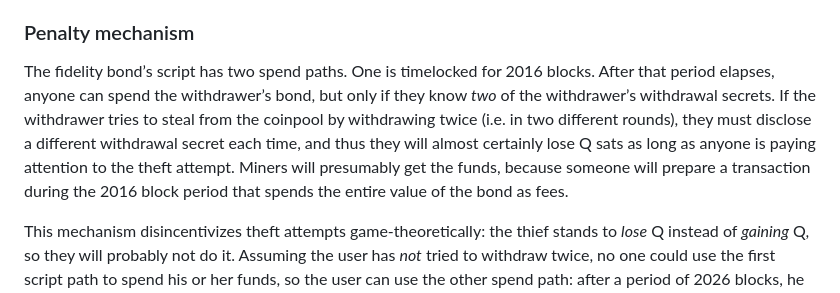
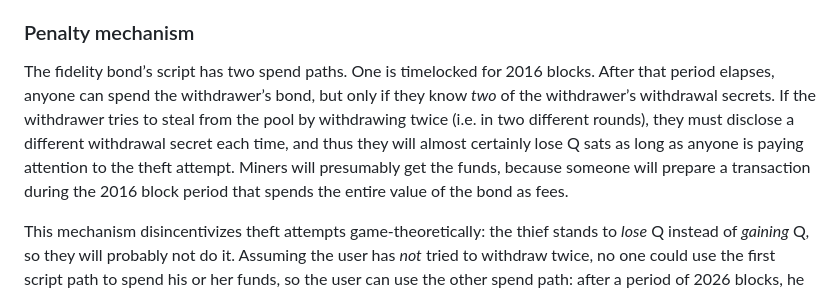
Before and after one commit to supertestnet/hurricash, a Markdown page: README.md, the part around the change. Rendered like a GitHub page.

```diff
--- a/README.md
+++ b/README.md
@@ -33,7 +33,7 @@ To withdraw from the midstate address, a user has to supply the n-of-n signature
 
 ### Penalty mechanism
 
-The fidelity bond’s script has two spend paths. One is timelocked for 2016 blocks. After that period elapses, anyone can spend the withdrawer’s bond, but only if they know *two* of the withdrawer’s withdrawal secrets. If the withdrawer tries to steal from the coinpool by withdrawing twice (i.e. in two different rounds), they must disclose a different withdrawal secret each time, and thus they will almost certainly lose Q sats as long as anyone is paying attention to the theft attempt. Miners will presumably get the funds, because someone will prepare a transaction during the 2016 block period that spends the entire value of the bond as fees.
+The fidelity bond’s script has two spend paths. One is timelocked for 2016 blocks. After that period elapses, anyone can spend the withdrawer’s bond, but only if they know *two* of the withdrawer’s withdrawal secrets. If the withdrawer tries to steal from the pool by withdrawing twice (i.e. in two different rounds), they must disclose a different withdrawal secret each time, and thus they will almost certainly lose Q sats as long as anyone is paying attention to the theft attempt. Miners will presumably get the funds, because someone will prepare a transaction during the 2016 block period that spends the entire value of the bond as fees.
 
 This mechanism disincentivizes theft attempts game-theoretically: the thief stands to *lose* Q instead of *gaining* Q, so they will probably not do it. Assuming the user has *not* tried to withdraw twice, no one could use the first script path to spend his or her funds, so the user can use the other spend path: after a period of 2026 blocks, he or she can collect his or her bond and all is well.
 
```
